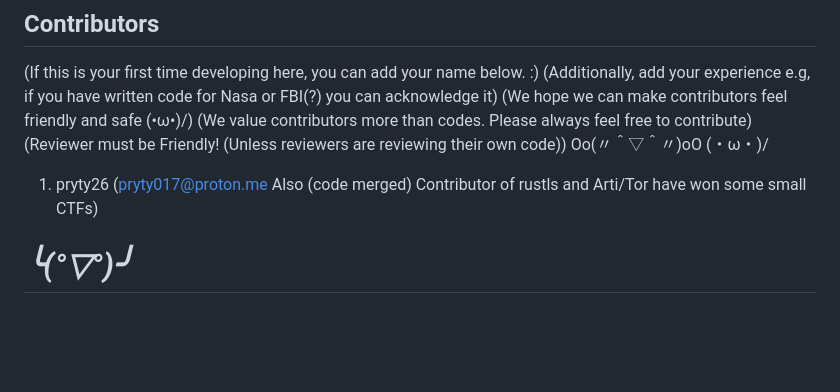
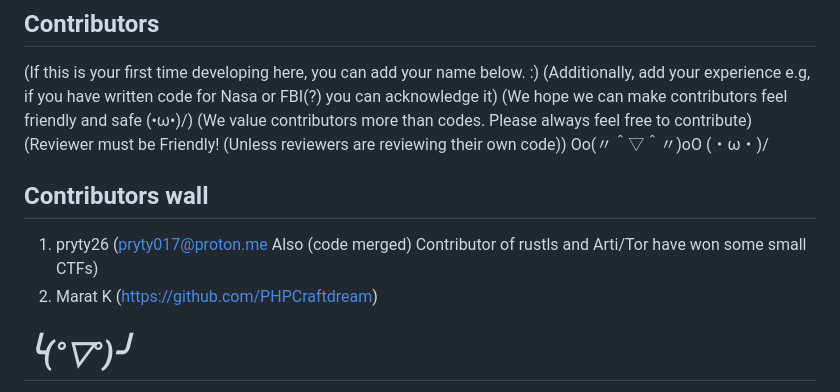
Before and after one commit to pryty26/rust-pt, a Markdown page: README.md, the part around the change. Drawn GitHub-style; blank space fills up the shorter version.

Commit message:
docs(README): add Marat K to contributors wall
(https://github.com/PHPCraftdream)

```diff
--- a/README.md
+++ b/README.md
@@ -50,9 +50,11 @@ TODO: Add example/*
 (Reviewer must be Friendly! (Unless reviewers are reviewing their own code))
 Oo(〃＾▽＾〃)oO
 \(・ω・)/
+## Contributors wall
 1. pryty26
 (pryty017@proton.me Also (code merged) Contributor of rustls and Arti/Tor have won some small CTFs)
-
+2. Marat K
+(https://github.com/PHPCraftdream)
 
 
 # *╰(°▽°)╯*
```
